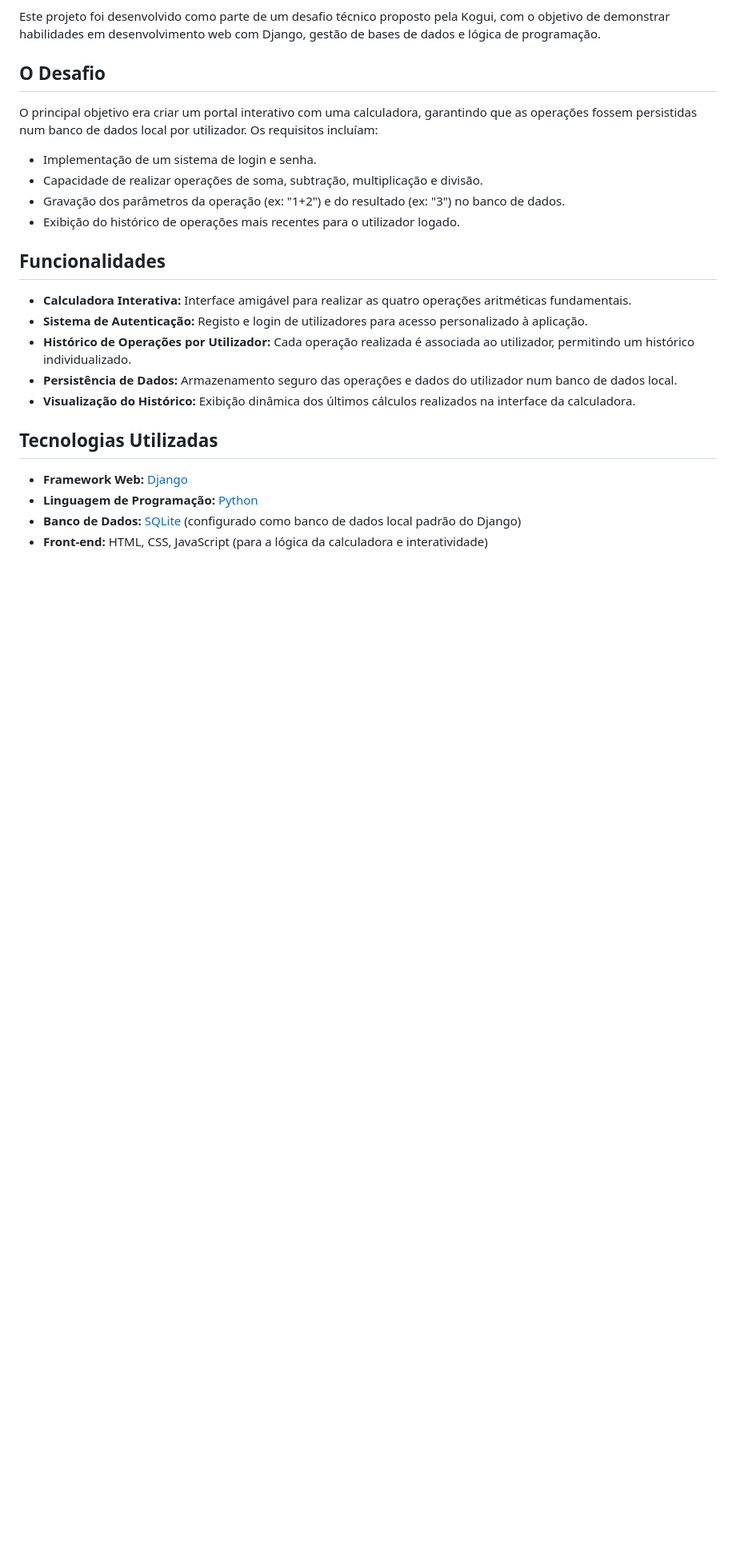
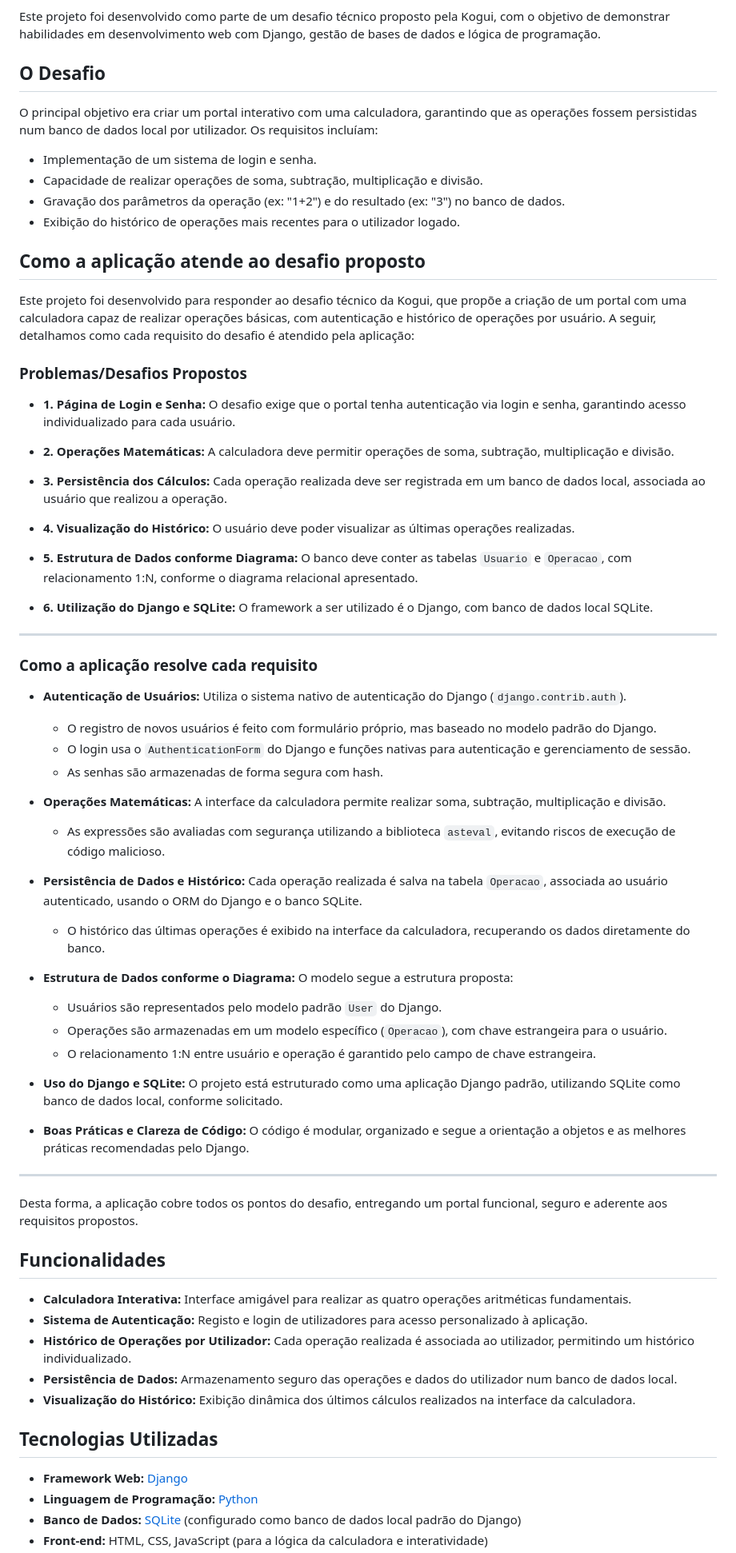
Before and after one commit to davidwilliamx/calculadora-django, a Markdown page: README.md, the part around the change. Shown: that part at 80% size. Rendered like a GitHub page; blank space fills up the shorter version.

Commit message:
Adiciona ao README.md uma sessão apresentando os problemas e como a aplicação resolve cada um.

```diff
--- a/README.md
+++ b/README.md
@@ -12,6 +12,64 @@ O principal objetivo era criar um portal interativo com uma calculadora, garanti
 * Capacidade de realizar operações de soma, subtração, multiplicação e divisão.
 * Gravação dos parâmetros da operação (ex: "1+2") e do resultado (ex: "3") no banco de dados.
 * Exibição do histórico de operações mais recentes para o utilizador logado.
+
+## Como a aplicação atende ao desafio proposto
+
+Este projeto foi desenvolvido para responder ao desafio técnico da Kogui, que propõe a criação de um portal com uma calculadora capaz de realizar operações básicas, com autenticação e histórico de operações por usuário. A seguir, detalhamos como cada requisito do desafio é atendido pela aplicação:
+
+### Problemas/Desafios Propostos
+
+- **1. Página de Login e Senha:**
+  O desafio exige que o portal tenha autenticação via login e senha, garantindo acesso individualizado para cada usuário.
+
+- **2. Operações Matemáticas:**
+  A calculadora deve permitir operações de soma, subtração, multiplicação e divisão.
+
+- **3. Persistência dos Cálculos:**
+  Cada operação realizada deve ser registrada em um banco de dados local, associada ao usuário que realizou a operação.
+
+- **4. Visualização do Histórico:**
+  O usuário deve poder visualizar as últimas operações realizadas.
+
+- **5. Estrutura de Dados conforme Diagrama:**
+  O banco deve conter as tabelas `Usuario` e `Operacao`, com relacionamento 1:N, conforme o diagrama relacional apresentado.
+
+- **6. Utilização do Django e SQLite:**
+  O framework a ser utilizado é o Django, com banco de dados local SQLite.
+
+---
+
+### Como a aplicação resolve cada requisito
+
+- **Autenticação de Usuários:**
+  Utiliza o sistema nativo de autenticação do Django (`django.contrib.auth`).
+  - O registro de novos usuários é feito com formulário próprio, mas baseado no modelo padrão do Django.
+  - O login usa o `AuthenticationForm` do Django e funções nativas para autenticação e gerenciamento de sessão.
+  - As senhas são armazenadas de forma segura com hash.
+
+- **Operações Matemáticas:**
+  A interface da calculadora permite realizar soma, subtração, multiplicação e divisão.
+  - As expressões são avaliadas com segurança utilizando a biblioteca `asteval`, evitando riscos de execução de código malicioso.
+
+- **Persistência de Dados e Histórico:**
+  Cada operação realizada é salva na tabela `Operacao`, associada ao usuário autenticado, usando o ORM do Django e o banco SQLite.
+  - O histórico das últimas operações é exibido na interface da calculadora, recuperando os dados diretamente do banco.
+
+- **Estrutura de Dados conforme o Diagrama:**
+  O modelo segue a estrutura proposta:
+  - Usuários são representados pelo modelo padrão `User` do Django.
+  - Operações são armazenadas em um modelo específico (`Operacao`), com chave estrangeira para o usuário.
+  - O relacionamento 1:N entre usuário e operação é garantido pelo campo de chave estrangeira.
+
+- **Uso do Django e SQLite:**
+  O projeto está estruturado como uma aplicação Django padrão, utilizando SQLite como banco de dados local, conforme solicitado.
+
+- **Boas Práticas e Clareza de Código:**
+  O código é modular, organizado e segue a orientação a objetos e as melhores práticas recomendadas pelo Django.
+
+---
+
+Desta forma, a aplicação cobre todos os pontos do desafio, entregando um portal funcional, seguro e aderente aos requisitos propostos.
 
 ## Funcionalidades
 
```
